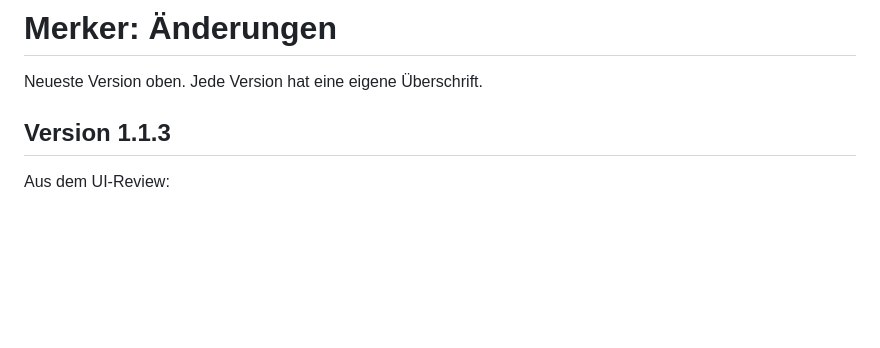
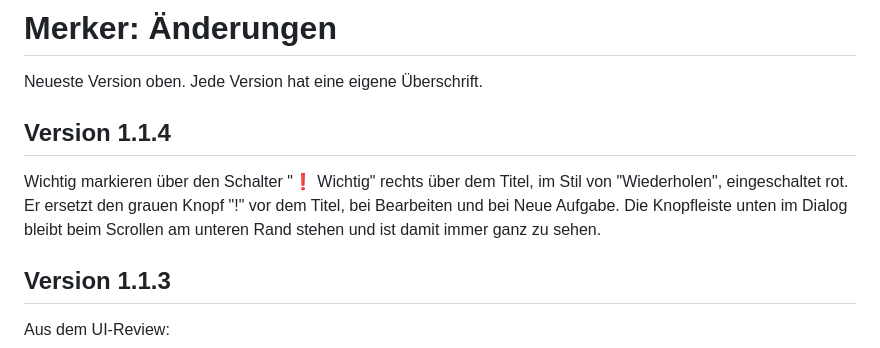
Before and after one commit to korkfabrik/merker, a Markdown page: CHANGELOG.md, the part around the change. GitHub-like rendering; blank space fills up the shorter version.

```diff
--- a/CHANGELOG.md
+++ b/CHANGELOG.md
@@ -1,6 +1,10 @@
 # Merker: Änderungen
 
 Neueste Version oben. Jede Version hat eine eigene Überschrift.
+
+## Version 1.1.4
+
+Wichtig markieren über den Schalter "❗ Wichtig" rechts über dem Titel, im Stil von "Wiederholen", eingeschaltet rot. Er ersetzt den grauen Knopf "!" vor dem Titel, bei Bearbeiten und bei Neue Aufgabe. Die Knopfleiste unten im Dialog bleibt beim Scrollen am unteren Rand stehen und ist damit immer ganz zu sehen.
 
 ## Version 1.1.3
 
```
Also changed, not shown: README.de.md (+1 -1 lines), README.md (+1 -1 lines), docs/screenshots/de/task.png, docs/screenshots/en/task.png, 11 other files.
